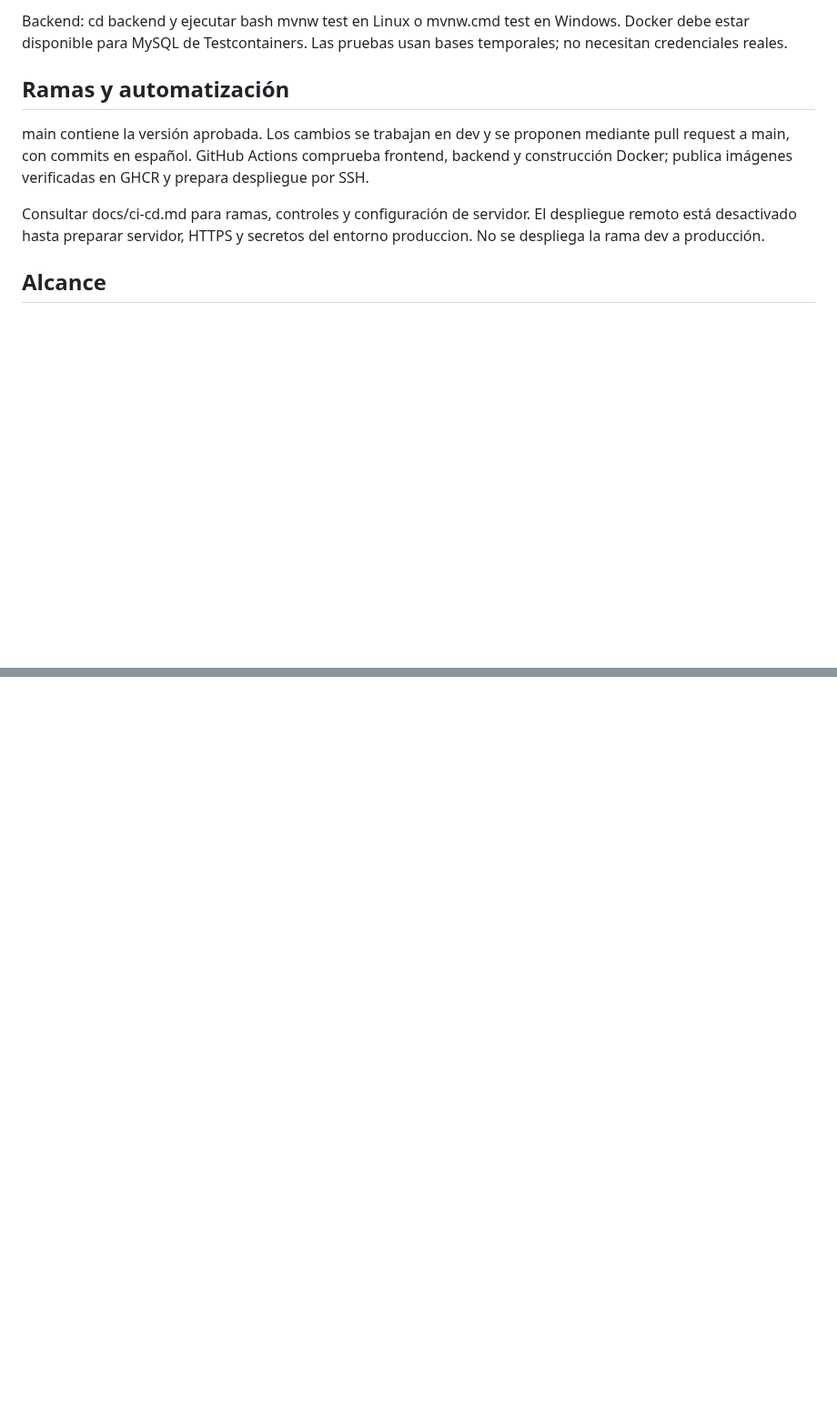
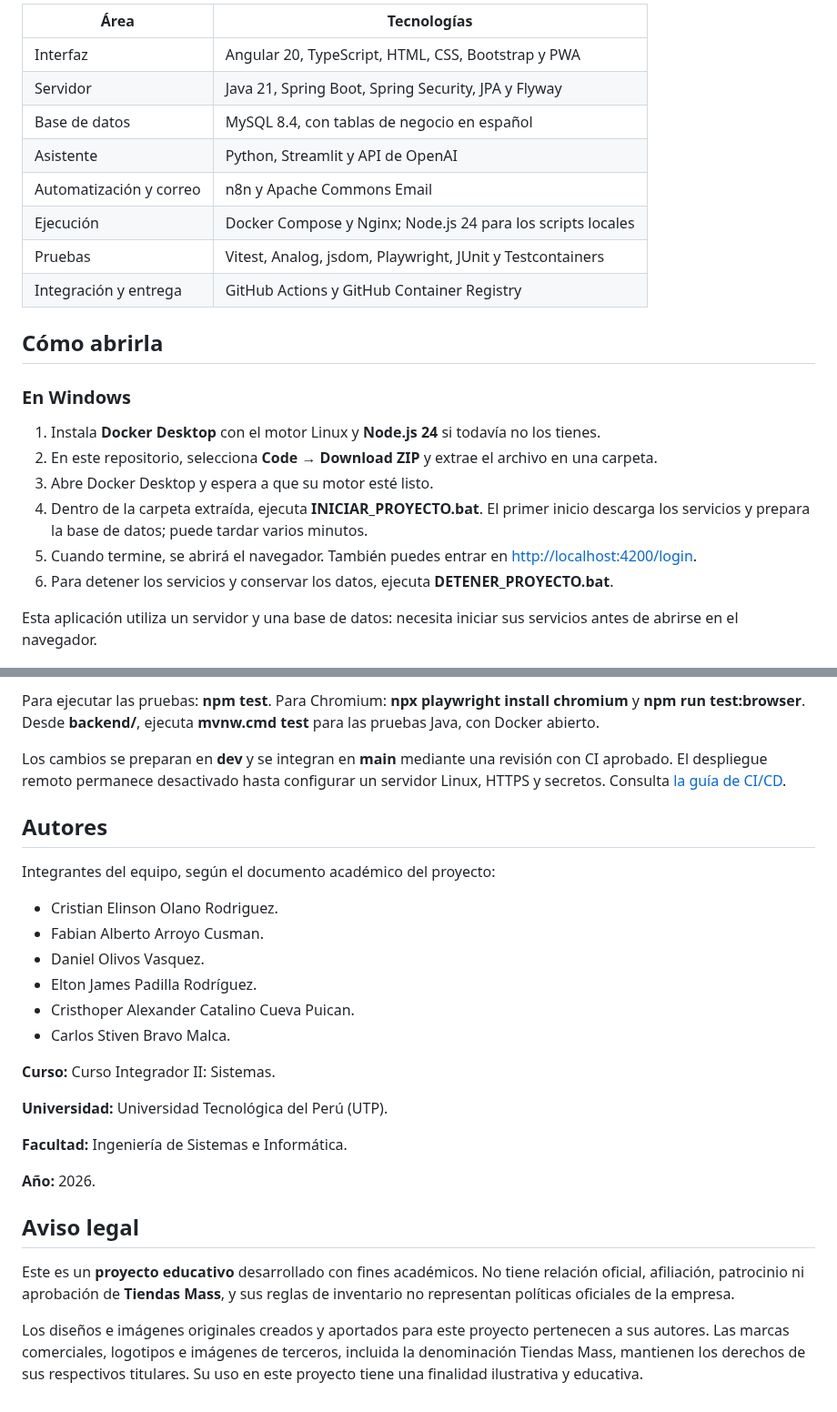
Before and after one commit to Daniel-ux1026/semaforo-digital-mass, a Markdown page: README.md, 2 parts joined by grey strips. Shown at 91% size. Drawn GitHub-style; blank space fills up the shorter version.

```diff
--- a/README.md
+++ b/README.md
@@ -33,11 +39,25 @@ Frontend: npm ci --ignore-scripts; npm run build; npm test. Las siete pruebas us
 
-Backend: cd backend y ejecutar bash mvnw test en Linux o mvnw.cmd test en Windows. Docker debe estar disponible para MySQL de Testcontainers. Las pruebas usan bases temporales; no necesitan credenciales reales.
+| Área | Tecnologías |
+| --- | --- |
+| Interfaz | Angular 20, TypeScript, HTML, CSS, Bootstrap y PWA |
+| Servidor | Java 21, Spring Boot, Spring Security, JPA y Flyway |
+| Base de datos | MySQL 8.4, con tablas de negocio en español |
+| Asistente | Python, Streamlit y API de OpenAI |
+| Automatización y correo | n8n y Apache Commons Email |
+| Ejecución | Docker Compose y Nginx; Node.js 24 para los scripts locales |
+| Pruebas | Vitest, Analog, jsdom, Playwright, JUnit y Testcontainers |
+| Integración y entrega | GitHub Actions y GitHub Container Registry |
 
-## Ramas y automatización
+## Cómo abrirla
 
-main contiene la versión aprobada. Los cambios se trabajan en dev y se proponen mediante pull request a main, con commits en español. GitHub Actions comprueba frontend, backend y construcción Docker; publica imágenes verificadas en GHCR y prepara despliegue por SSH.
+### En Windows
 
-Consultar docs/ci-cd.md para ramas, controles y configuración de servidor. El despliegue remoto está desactivado hasta preparar servidor, HTTPS y secretos del entorno produccion. No se despliega la rama dev a producción.
+1. Instala **Docker Desktop** con el motor Linux y **Node.js 24** si todavía no los tienes.
+2. En este repositorio, selecciona **Code → Download ZIP** y extrae el archivo en una carpeta.
+3. Abre Docker Desktop y espera a que su motor esté listo.
+4. Dentro de la carpeta extraída, ejecuta **INICIAR_PROYECTO.bat**. El primer inicio descarga los servicios y prepara la base de datos; puede tardar varios minutos.
+5. Cuando termine, se abrirá el navegador. También puedes entrar en [http://localhost:4200/login](http://localhost:4200/login).
+6. Para detener los servicios y conservar los datos, ejecuta **DETENER_PROYECTO.bat**.
 
-## Alcance
+Esta aplicación utiliza un servidor y una base de datos: necesita iniciar sus servicios antes de abrirse en el navegador.
 
@@ -44,0 +100,28 @@ Inventario manual para una tienda, sin POS/ERP. No se incluyen secretos, respald
+Para ejecutar las pruebas: **npm test**. Para Chromium: **npx playwright install chromium** y **npm run test:browser**. Desde **backend/**, ejecuta **mvnw.cmd test** para las pruebas Java, con Docker abierto.
+
+Los cambios se preparan en **dev** y se integran en **main** mediante una revisión con CI aprobado. El despliegue remoto permanece desactivado hasta configurar un servidor Linux, HTTPS y secretos. Consulta [la guía de CI/CD](docs/ci-cd.md).
+
+## Autores
+
+Integrantes del equipo, según el documento académico del proyecto:
+
+- Cristian Elinson Olano Rodriguez.
+- Fabian Alberto Arroyo Cusman.
+- Daniel Olivos Vasquez.
+- Elton James Padilla Rodríguez.
+- Cristhoper Alexander Catalino Cueva Puican.
+- Carlos Stiven Bravo Malca.
+
+**Curso:** Curso Integrador II: Sistemas.
+
+**Universidad:** Universidad Tecnológica del Perú (UTP).
+
+**Facultad:** Ingeniería de Sistemas e Informática.
+
+**Año:** 2026.
+
+## Aviso legal
+
+Este es un **proyecto educativo** desarrollado con fines académicos. No tiene relación oficial, afiliación, patrocinio ni aprobación de **Tiendas Mass**, y sus reglas de inventario no representan políticas oficiales de la empresa.
+
+Los diseños e imágenes originales creados y aportados para este proyecto pertenecen a sus autores. Las marcas comerciales, logotipos e imágenes de terceros, incluida la denominación Tiendas Mass, mantienen los derechos de sus respectivos titulares. Su uso en este proyecto tiene una finalidad ilustrativa y educativa.
```
Also changed, not shown: other parts of README.md (+60 -19 lines), docs/vista-previa.png (added), 1 other file.
